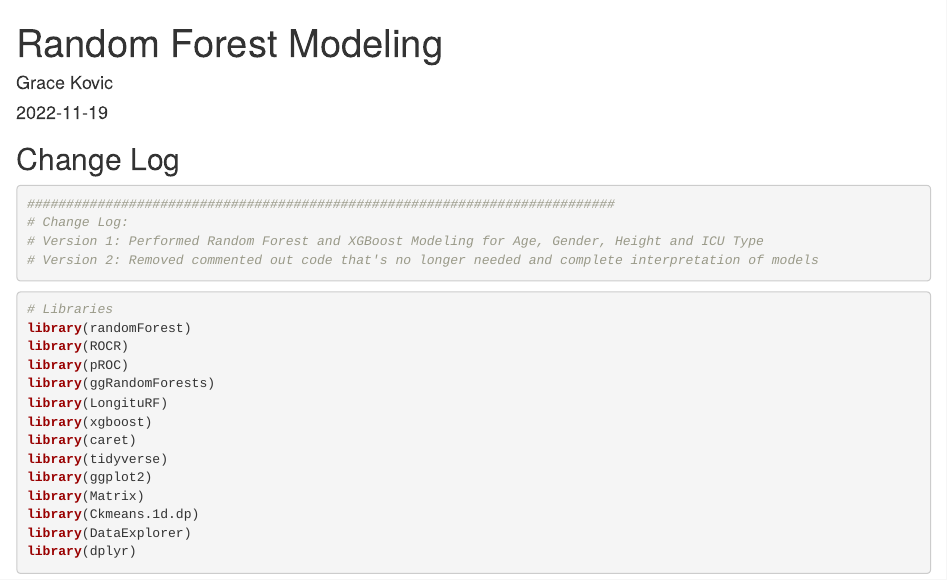
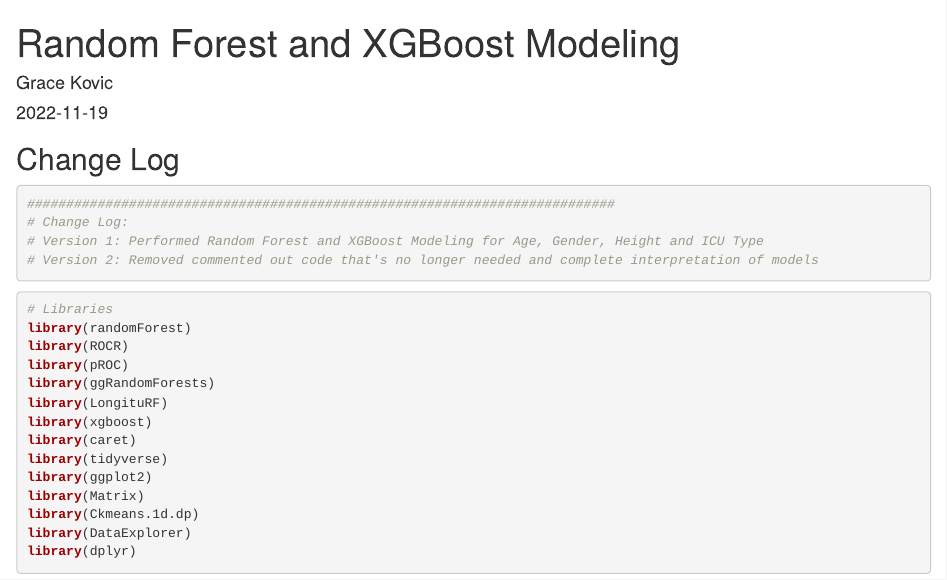
Before and after one commit to jacksondial/707FinalProject, an R Markdown document (RF_XGBoost_Modeling_Grace_V2.Rmd): the page in a window 1100 px wide, from its top. Rendered offline with R 4.5, knitr and Pandoc, with nearby package versions; some code elsewhere in the file could not run offline.

Commit message:
Renamed Modeling Rmd title

```diff
--- a/RF_XGBoost_Modeling_Grace_V2.Rmd
+++ b/RF_XGBoost_Modeling_Grace_V2.Rmd
@@ -1,5 +1,5 @@
 ---
-title: "Random Forest Modeling"
+title: "Random Forest and XGBoost Modeling"
 author: "Grace Kovic"
 date: '2022-11-19'
 output: html_document
```
